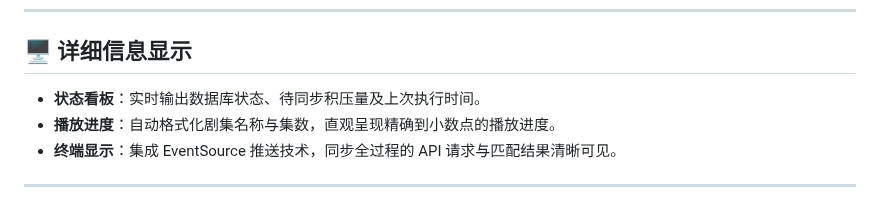
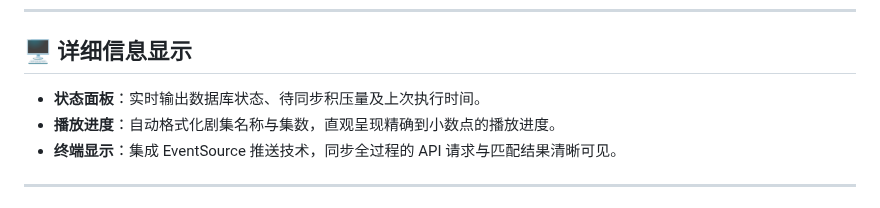
Before and after one commit to wabisabi525/fn-bangumi-sync, a Markdown page: README.md, the part around the change. Rendered like a GitHub page.

```diff
--- a/README.md
+++ b/README.md
@@ -75,7 +75,7 @@ docker-compose up -d
 
 ## 🖥️ 详细信息显示
 
-* **状态看板**：实时输出数据库状态、待同步积压量及上次执行时间。
+* **状态面板**：实时输出数据库状态、待同步积压量及上次执行时间。
 * **播放进度**：自动格式化剧集名称与集数，直观呈现精确到小数点的播放进度。
 * **终端显示**：集成 EventSource 推送技术，同步全过程的 API 请求与匹配结果清晰可见。
 
```
